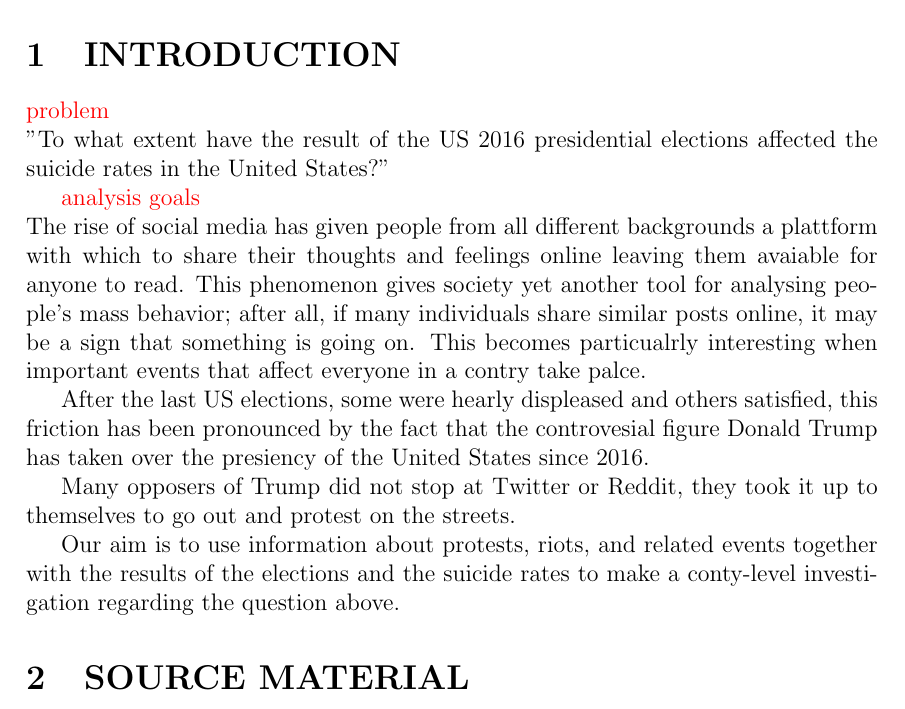
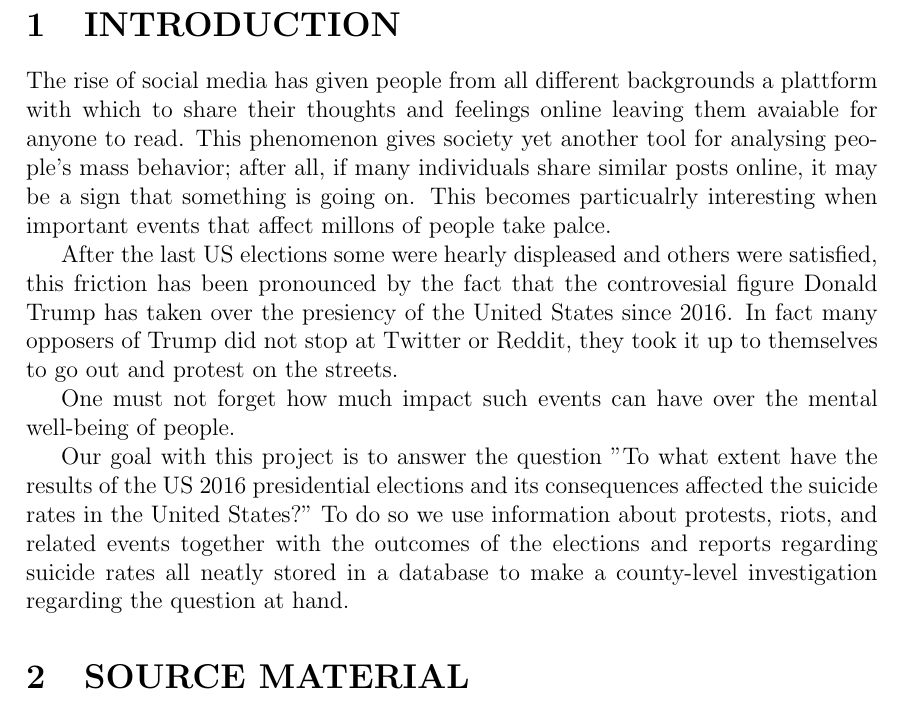
Before and after one commit to TravisPetit/dbp3, a LaTeX document (main.tex, which reads introduction.tex): part of page 2 of 3, cut so that both start at the same text. Compiled offline with pdfLaTeX.

Commit message:
Rewrote intro

```diff
--- a/introduction.tex
+++ b/introduction.tex
@@ -1,8 +1,3 @@
-{\color{red}problem}\\
-"To what extent have the result of the US 2016 presidential
-elections affected the suicide rates in the United States?"
-
-{\color{red} analysis goals}\\
 The rise of social media has given people from all different
 backgrounds a plattform with which to share their thoughts
 and feelings online leaving them avaiable for anyone to read.
@@ -11,22 +6,30 @@ people's mass behavior; after all, if many individuals share
 similar posts online, it may be a sign that something
 is going on.
 This becomes particualrly interesting
-when important events that affect everyone in a contry take
+when important events that affect millons of people take
 palce.
 
-After the last US elections,
-some were hearly displeased and others
+After the last US elections
+some were hearly displeased and others were
 satisfied, this friction has been pronounced by the fact
 that the controvesial figure Donald Trump has taken over
-the presiency of the United States since 2016.
-
-Many opposers of Trump did not stop at Twitter or Reddit, they
+the presiency of the United States since 2016. In fact many opposers of Trump did not stop at Twitter or Reddit, they
 took it up to themselves to go out and protest on the streets.
 
-Our aim is to use information about protests, riots, and
-related events together with the results of the elections
-and the suicide rates to make a conty-level investigation
-regarding the question above.
+One must not forget how much impact such events can have over
+the mental well-being of people.
+%But just how bad has the sate of affairs been ever since? This is not a trivial question.
+
+Our goal with this project is to answer the question
+"To what extent have the results of the US 2016 presidential
+elections and its consequences
+affected the suicide rates in the United States?"
+To do so we use information about protests, riots, and
+related events together with the outcomes of the elections
+and reports regarding suicide rates all neatly stored in a database
+to make a county-level investigation
+regarding the question at hand.
+
 
 
 
```
